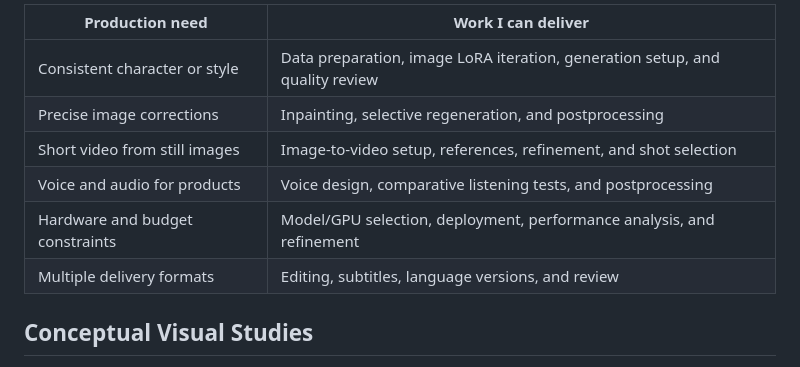
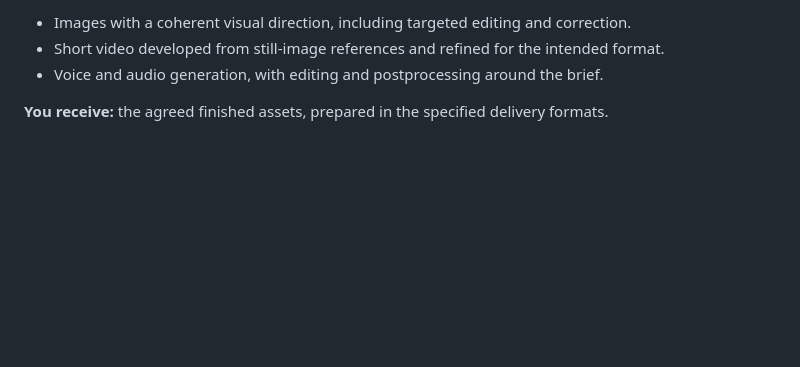
Before and after one commit to Tim1l/generative-media, a Markdown page: README.md, the part around one of its changes. Drawn GitHub-style; blank space fills up the shorter version.

```diff
--- a/README.md
+++ b/README.md
@@ -26,12 +22,7 @@ I maintain a curated collection of models and workflows for a broad range of gen
 
-| Production need | Work I can deliver |
-| --- | --- |
-| Consistent character or style | Data preparation, image LoRA iteration, generation setup, and quality review |
-| Precise image corrections | Inpainting, selective regeneration, and postprocessing |
-| Short video from still images | Image-to-video setup, references, refinement, and shot selection |
-| Voice and audio for products | Voice design, comparative listening tests, and postprocessing |
-| Hardware and budget constraints | Model/GPU selection, deployment, performance analysis, and refinement |
-| Multiple delivery formats | Editing, subtitles, language versions, and review |
+- Images with a coherent visual direction, including targeted editing and correction.
+- Short video developed from still-image references and refined for the intended format.
+- Voice and audio generation, with editing and postprocessing around the brief.
 
-## Conceptual Visual Studies
+**You receive:** the agreed finished assets, prepared in the specified delivery formats.
 
```
Also changed, not shown: other parts of README.md (+20 -45 lines), images/your-idea-ready-media-v2-poster.png (added), 2 other files.
